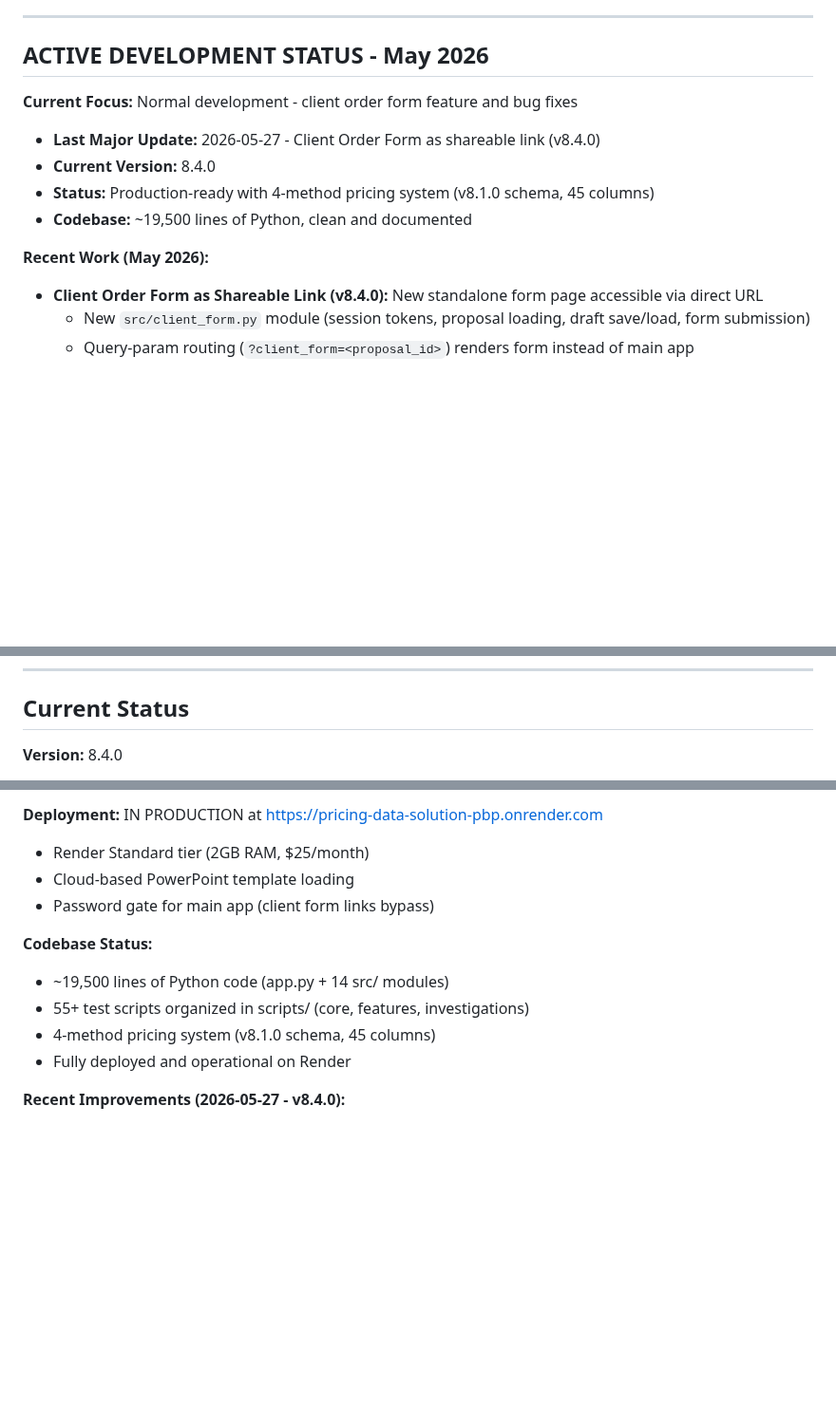
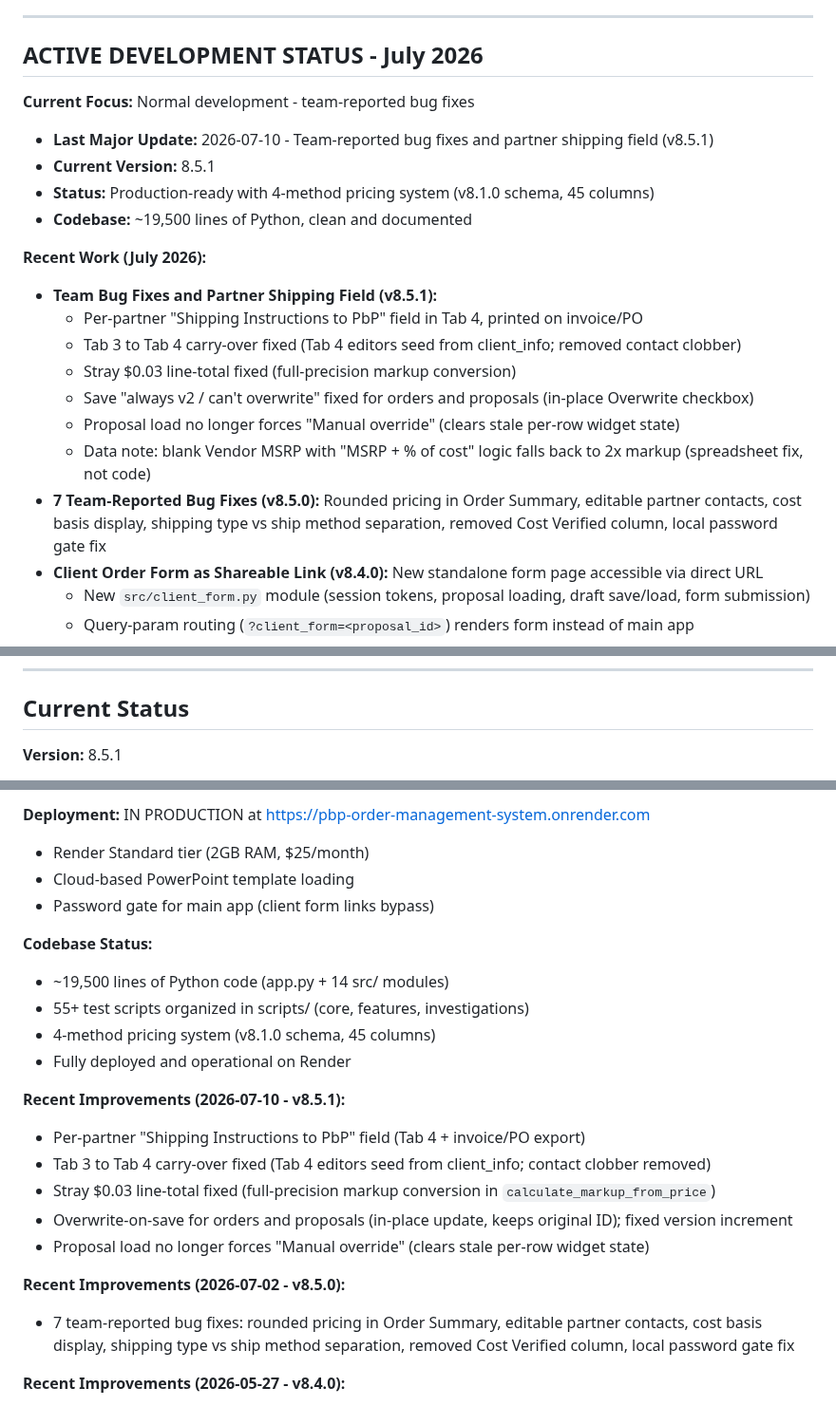
Before and after one commit to njpastrone/pricing-data-solution-pbp, a Markdown page: CLAUDE.md, 3 parts joined by grey strips. Shown at 95% size. GitHub-like rendering; blank space fills up the shorter version.

```diff
--- a/CLAUDE.md
+++ b/CLAUDE.md
@@ -19,15 +19,23 @@
 
 ---
 
-## ACTIVE DEVELOPMENT STATUS - May 2026
+## ACTIVE DEVELOPMENT STATUS - July 2026
 
-**Current Focus:** Normal development - client order form feature and bug fixes
-- **Last Major Update:** 2026-05-27 - Client Order Form as shareable link (v8.4.0)
-- **Current Version:** 8.4.0
+**Current Focus:** Normal development - team-reported bug fixes
+- **Last Major Update:** 2026-07-10 - Team-reported bug fixes and partner shipping field (v8.5.1)
+- **Current Version:** 8.5.1
 - **Status:** Production-ready with 4-method pricing system (v8.1.0 schema, 45 columns)
 - **Codebase:** ~19,500 lines of Python, clean and documented
 
-**Recent Work (May 2026):**
+**Recent Work (July 2026):**
+- **Team Bug Fixes and Partner Shipping Field (v8.5.1):**
+  - Per-partner "Shipping Instructions to PbP" field in Tab 4, printed on invoice/PO
+  - Tab 3 to Tab 4 carry-over fixed (Tab 4 editors seed from client_info; removed contact clobber)
+  - Stray $0.03 line-total fixed (full-precision markup conversion)
+  - Save "always v2 / can't overwrite" fixed for orders and proposals (in-place Overwrite checkbox)
+  - Proposal load no longer forces "Manual override" (clears stale per-row widget state)
+  - Data note: blank Vendor MSRP with "MSRP + % of cost" logic falls back to 2x markup (spreadsheet fix, not code)
+- **7 Team-Reported Bug Fixes (v8.5.0):** Rounded pricing in Order Summary, editable partner contacts, cost basis display, shipping type vs ship method separation, removed Cost Verified column, local password gate fix
 - **Client Order Form as Shareable Link (v8.4.0):** New standalone form page accessible via direct URL
   - New `src/client_form.py` module (session tokens, proposal loading, draft save/load, form submission)
   - Query-param routing (`?client_form=<proposal_id>`) renders form instead of main app
@@ -490,5 +498,5 @@ pricing-data-solution-pbp/
 
 ## Current Status
 
-**Version:** 8.4.0
+**Version:** 8.5.1
 
@@ -496,5 +504,5 @@ pricing-data-solution-pbp/
 
-**Deployment:** IN PRODUCTION at https://pricing-data-solution-pbp.onrender.com
+**Deployment:** IN PRODUCTION at https://pbp-order-management-system.onrender.com
 - Render Standard tier (2GB RAM, $25/month)
 - Cloud-based PowerPoint template loading
 - Password gate for main app (client form links bypass)
@@ -504,6 +512,16 @@ pricing-data-solution-pbp/
 - 55+ test scripts organized in scripts/ (core, features, investigations)
 - 4-method pricing system (v8.1.0 schema, 45 columns)
 - Fully deployed and operational on Render
+
+**Recent Improvements (2026-07-10 - v8.5.1):**
+- Per-partner "Shipping Instructions to PbP" field (Tab 4 + invoice/PO export)
+- Tab 3 to Tab 4 carry-over fixed (Tab 4 editors seed from client_info; contact clobber removed)
+- Stray $0.03 line-total fixed (full-precision markup conversion in `calculate_markup_from_price`)
+- Overwrite-on-save for orders and proposals (in-place update, keeps original ID); fixed version increment
+- Proposal load no longer forces "Manual override" (clears stale per-row widget state)
+
+**Recent Improvements (2026-07-02 - v8.5.0):**
+- 7 team-reported bug fixes: rounded pricing in Order Summary, editable partner contacts, cost basis display, shipping type vs ship method separation, removed Cost Verified column, local password gate fix
 
 **Recent Improvements (2026-05-27 - v8.4.0):**
 - Client Order Form as shareable link (standalone page, no login required)
```
Also changed, not shown: other parts of CLAUDE.md (+1 -1 lines), ACTIVE_DEVELOPMENT_TODO.md (+15 -9 lines), CHANGELOG.md (+15 -0 lines).
